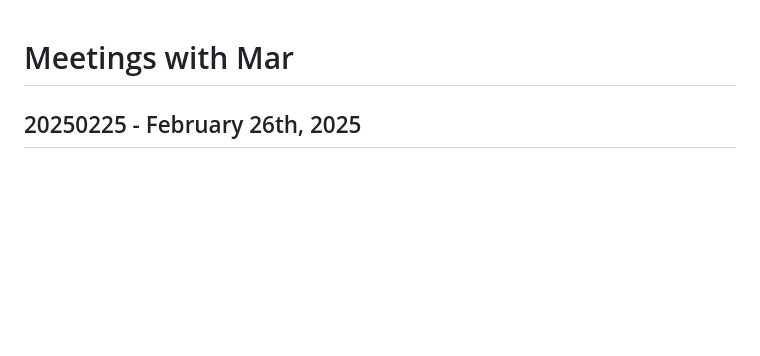
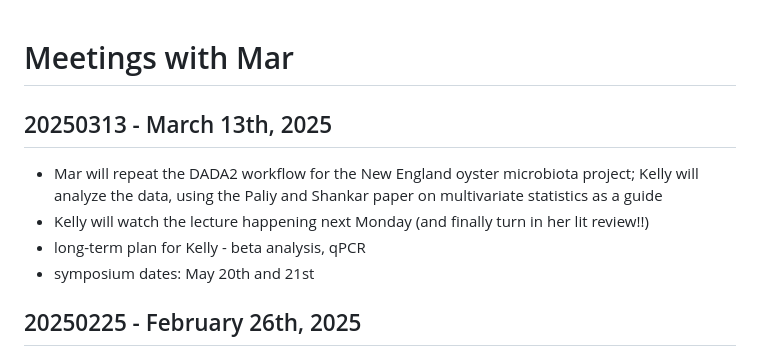
Before and after one commit to klm366/24-25_SchmidtLabNotebook, a Markdown page: MeetingsWithMar.md, the part around the change. Drawn GitHub-style; blank space fills up the shorter version.

```diff
--- a/MeetingsWithMar.md
+++ b/MeetingsWithMar.md
@@ -1,4 +1,10 @@
 # Meetings with Mar
+
+## 20250313 - March 13th, 2025
+- Mar will repeat the DADA2 workflow for the New England oyster microbiota project; Kelly will analyze the data, using the Paliy and Shankar paper on multivariate statistics as a guide
+- Kelly will watch the lecture happening next Monday (and finally turn in her lit review!!)
+- long-term plan for Kelly - beta analysis, qPCR
+- symposium dates: May 20th and 21st
 
 ## 20250225 - February 26th, 2025
 - finishing rough draft of lit review by Thursday and sending to Mar to look at
```
